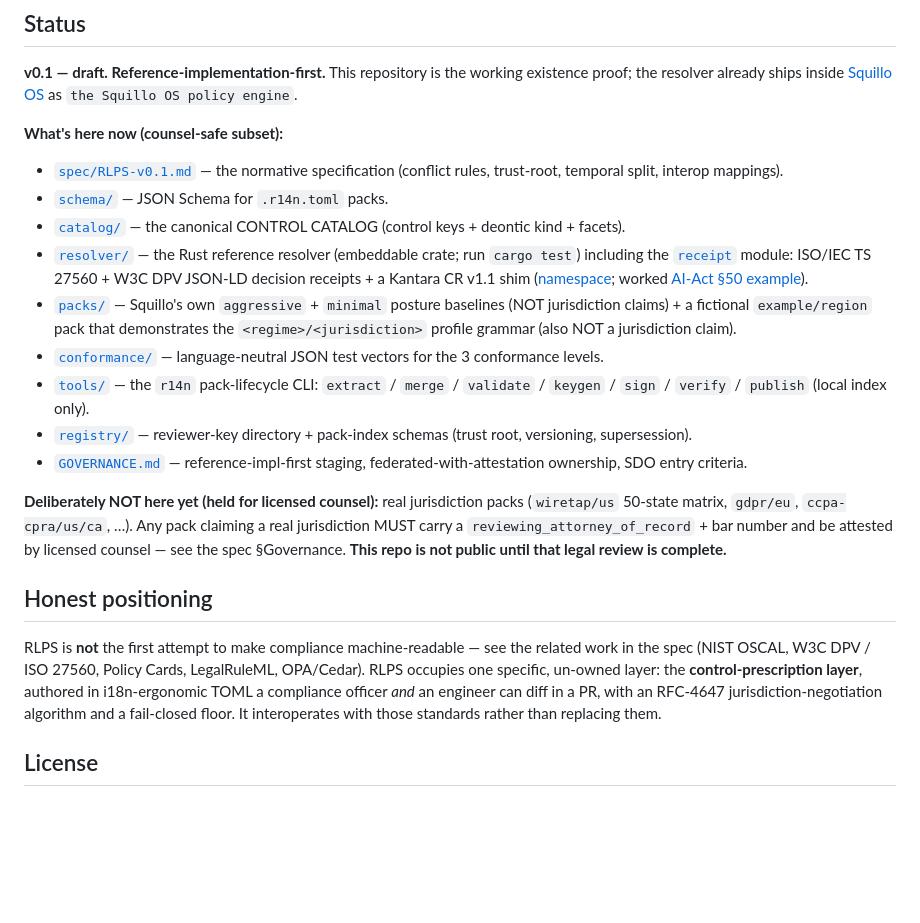
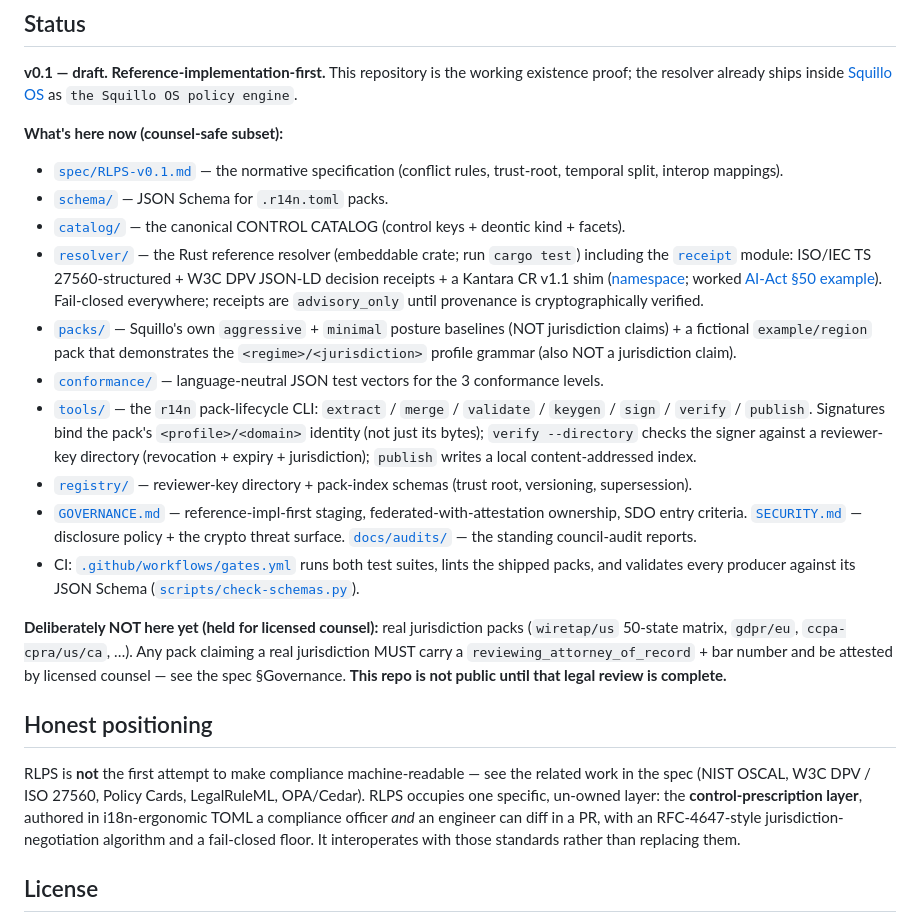
Before and after one commit to squillo/r14n, a Markdown page: README.md, the part around the change. Rendered like a GitHub page; blank space fills up the shorter version.

```diff
--- a/README.md
+++ b/README.md
@@ -33,20 +33,27 @@ the resolver already ships inside [Squillo OS](https://squillo.com) as `the Squi
   trust-root, temporal split, interop mappings).
 - [`schema/`](schema/) — JSON Schema for `.r14n.toml` packs.
 - [`catalog/`](catalog/) — the canonical CONTROL CATALOG (control keys + deontic kind + facets).
-- [`resolver/`](resolver/) — the Rust reference resolver (embeddable crate; run `cargo test`) including
-  the [`receipt`](resolver/src/receipt.rs) module: ISO/IEC TS 27560 + W3C DPV JSON-LD decision
-  receipts + a Kantara CR v1.1 shim ([namespace](docs/namespace.md); worked
-  [AI-Act §50 example](docs/examples/receipt-ai-act-50.json)).
+- [`resolver/`](resolver/) — the Rust reference resolver (embeddable crate; run `cargo test`)
+  including the [`receipt`](resolver/src/receipt.rs) module: ISO/IEC TS 27560-structured + W3C DPV
+  JSON-LD decision receipts + a Kantara CR v1.1 shim ([namespace](docs/namespace.md); worked
+  [AI-Act §50 example](docs/examples/receipt-ai-act-50.json)). Fail-closed everywhere; receipts are
+  `advisory_only` until provenance is cryptographically verified.
 - [`packs/`](packs/) — Squillo's own `aggressive` + `minimal` posture baselines (NOT jurisdiction
   claims) + a fictional `example/region` pack that demonstrates the `<regime>/<jurisdiction>`
   profile grammar (also NOT a jurisdiction claim).
 - [`conformance/`](conformance/) — language-neutral JSON test vectors for the 3 conformance levels.
 - [`tools/`](tools/) — the `r14n` pack-lifecycle CLI: `extract` / `merge` / `validate` /
-  `keygen` / `sign` / `verify` / `publish` (local index only).
+  `keygen` / `sign` / `verify` / `publish`. Signatures bind the pack's `<profile>/<domain>`
+  identity (not just its bytes); `verify --directory` checks the signer against a reviewer-key
+  directory (revocation + expiry + jurisdiction); `publish` writes a local content-addressed index.
 - [`registry/`](registry/) — reviewer-key directory + pack-index schemas (trust root, versioning,
   supersession).
 - [`GOVERNANCE.md`](GOVERNANCE.md) — reference-impl-first staging, federated-with-attestation
-  ownership, SDO entry criteria.
+  ownership, SDO entry criteria. [`SECURITY.md`](SECURITY.md) — disclosure policy + the crypto
+  threat surface. [`docs/audits/`](docs/audits/) — the standing council-audit reports.
+- CI: [`.github/workflows/gates.yml`](.github/workflows/gates.yml) runs both test suites, lints the
+  shipped packs, and validates every producer against its JSON Schema
+  ([`scripts/check-schemas.py`](scripts/check-schemas.py)).
 
 **Deliberately NOT here yet (held for licensed counsel):** real jurisdiction packs
 (`wiretap/us` 50-state matrix, `gdpr/eu`, `ccpa-cpra/us/ca`, …). Any pack claiming a real
@@ -58,7 +65,7 @@ counsel — see the spec §Governance. **This repo is not public until that lega
 RLPS is **not** the first attempt to make compliance machine-readable — see the related work in the
 spec (NIST OSCAL, W3C DPV / ISO 27560, Policy Cards, LegalRuleML, OPA/Cedar). RLPS occupies one
 specific, un-owned layer: the **control-prescription layer**, authored in i18n-ergonomic TOML a
-compliance officer *and* an engineer can diff in a PR, with an RFC-4647 jurisdiction-negotiation
+compliance officer *and* an engineer can diff in a PR, with an RFC-4647-style jurisdiction-negotiation
 algorithm and a fail-closed floor. It interoperates with those standards rather than replacing them.
 
 ## License
```
Also changed, not shown: docs/audits/2026-07-07-council-audit-pass2.md (+21 -12 lines).
